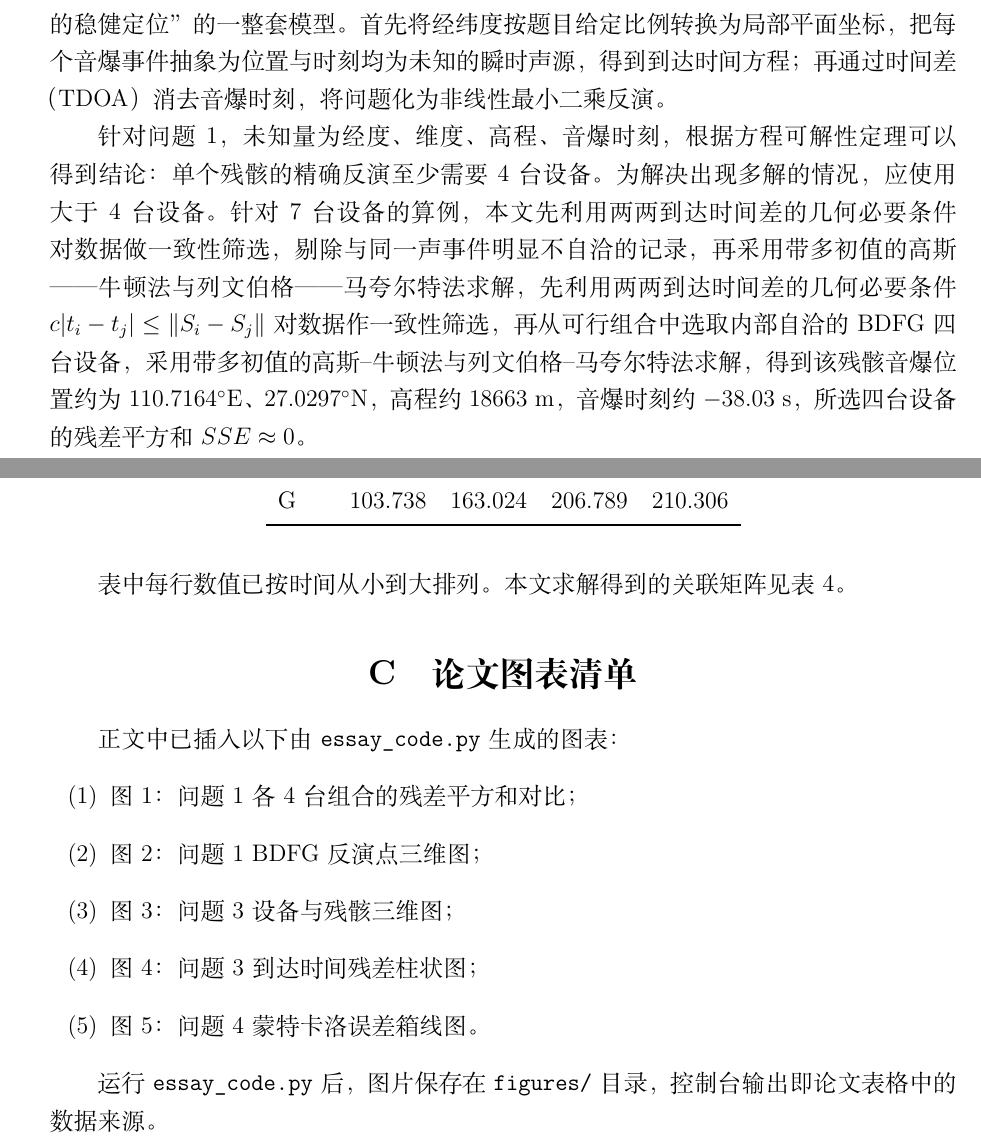
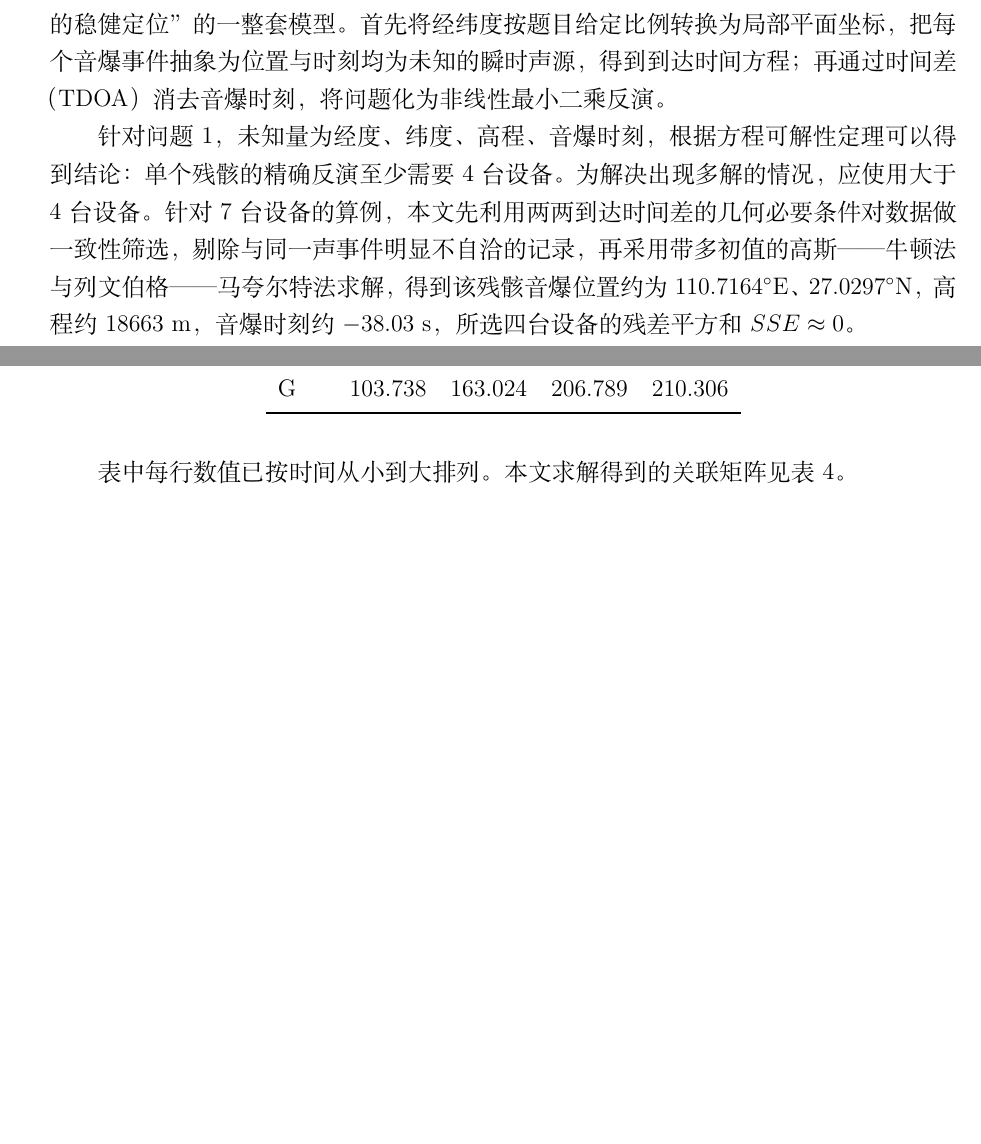
Before and after one commit to chenzhuoyu333-dot/-, a LaTeX document (essay.tex): two parts of pages 1 and 20 of 22 before the commit and two parts of pages 1 and 19 of 21 after it, joined at a grey line, cut so that both start at the same text, the shorter picture padded with empty space. Compiled offline with XeLaTeX.

Commit message:
actually final

```diff
--- a/essay.tex
+++ b/essay.tex
@@ -92,7 +92,9 @@
 
 本文针对多级火箭分离后多个残骸在坠落过程中产生跨音速音爆的定位问题，建立了从“单事件到达时间定位”到“多事件数据关联与联合定位”再到“带随机时间误差的稳健定位”的一整套模型。首先将经纬度按题目给定比例转换为局部平面坐标，把每个音爆事件抽象为位置与时刻均为未知的瞬时声源，得到到达时间方程；再通过时间差（TDOA）消去音爆时刻，将问题化为非线性最小二乘反演。
 
-针对问题1，未知量为经度、维度、高程、音爆时刻，根据方程可解性定理可以得到结论：单个残骸的精确反演至少需要 4 台设备。为解决出现多解的情况，应使用大于4台设备。针对 7 台设备的算例，本文先利用两两到达时间差的几何必要条件对数据做一致性筛选，剔除与同一声事件明显不自洽的记录，再采用带多初值的高斯——牛顿法与列文伯格——马夸尔特法求解，先利用两两到达时间差的几何必要条件 $c|t_i-t_j|\le\|S_i-S_j\|$ 对数据作一致性筛选，再从可行组合中选取内部自洽的 BDFG 四台设备，采用带多初值的高斯--牛顿法与列文伯格--马夸尔特法求解，得到该残骸音爆位置约为 $110.7164^\circ\mathrm{E}$、$27.0297^\circ\mathrm{N}$，高程约 18663 m，音爆时刻约 $-38.03$ s，所选四台设备的残差平方和 $SSE\approx 0$。
+针对问题1，未知量为经度、纬度、高程、音爆时刻，根据方程可解性定理可以得到结论：单个残骸的精确反演至少需要 4 台设备。为解决出现多解的情况，应使用大于4台设备。针对 7 台设备的算例，本文先利用两两到达时间差的几何必要条件对数据做一致性筛选，剔除与同一声事件明显不自洽的记录，再采用带多初值的高斯——牛顿法与列文伯格——马夸尔特法求解，得到该残骸音爆位置约为 $110.7164^\circ\mathrm{E}$、$27.0297^\circ\mathrm{N}$，高程约 18663 m，音爆时刻约 $-38.03$ s，所选四台设备的残差平方和 $SSE\approx 0$。
+% 【以下为与上文重复的表述，保留备查】
+% 先利用两两到达时间差的几何必要条件 $c|t_i-t_j|\le\|S_i-S_j\|$ 对数据作一致性筛选，再从可行组合中选取内部自洽的 BDFG 四台设备，采用带多初值的高斯--牛顿法与列文伯格--马夸尔特法求解。
 
 在问题2中，引入每台设备的关联排列 $\sigma_i$，将“哪一次记录属于哪一个残骸”建模为离散排列变量，并与 16 个连续参数（4 个残骸的位置与时刻）共同构成混合优化模型。若波的归属未知，4 台设备只能得到 16 个观测、恰好等于 16 个连续未知量，无法判别错误关联；需要 $4N>16$，也就是至少 5 台设备，才能利用超定残差唯一确定关联。
 
@@ -1143,18 +1145,18 @@ G & 103.738 & 163.024 & 206.789 & 210.306 \\
 
 表中每行数值已按时间从小到大排列。本文求解得到的关联矩阵见表 \ref{tab:assoc}。
 
-\section{论文图表清单}
+%\section{论文图表清单}
 
-正文中已插入以下由 \texttt{essay\_code.py} 生成的图表：
-\begin{enumerate}[label=(\arabic*)]
-  \item 图~\ref{fig:q1sse}：问题1各 4 台组合的残差平方和对比；
-  \item 图~\ref{fig:q1_3d}：问题1 BDFG 反演点三维图；
-  \item 图~\ref{fig:q3_3d}：问题3设备与残骸三维图；
-  \item 图~\ref{fig:q3res}：问题3到达时间残差柱状图；
-  \item 图~\ref{fig:q4box}：问题4蒙特卡洛误差箱线图。
-\end{enumerate}
+%正文中已插入以下由 \texttt{essay\_code.py} 生成的图表：
+%\begin{enumerate}[label=(\arabic*)]
+%  \item 图~\ref{fig:q1sse}：问题1各 4 台组合的残差平方和对比；
+%  \item 图~\ref{fig:q1_3d}：问题1 BDFG 反演点三维图；
+%  \item 图~\ref{fig:q3_3d}：问题3设备与残骸三维图；
+%  \item 图~\ref{fig:q3res}：问题3到达时间残差柱状图；
+%  \item 图~\ref{fig:q4box}：问题4蒙特卡洛误差箱线图。
+%\end{enumerate}
 
-运行 \texttt{essay\_code.py} 后，图片保存在 \texttt{figures/} 目录，控制台输出即论文表格中的数据来源。
+%运行 \texttt{essay\_code.py} 后，图片保存在 \texttt{figures/} 目录，控制台输出即论文表格中的数据来源。
 
 \section{Python 主程序}
 
```
Also changed, not shown: essay.pdf, essay.tex (14 more changed lines), 4 other files.
